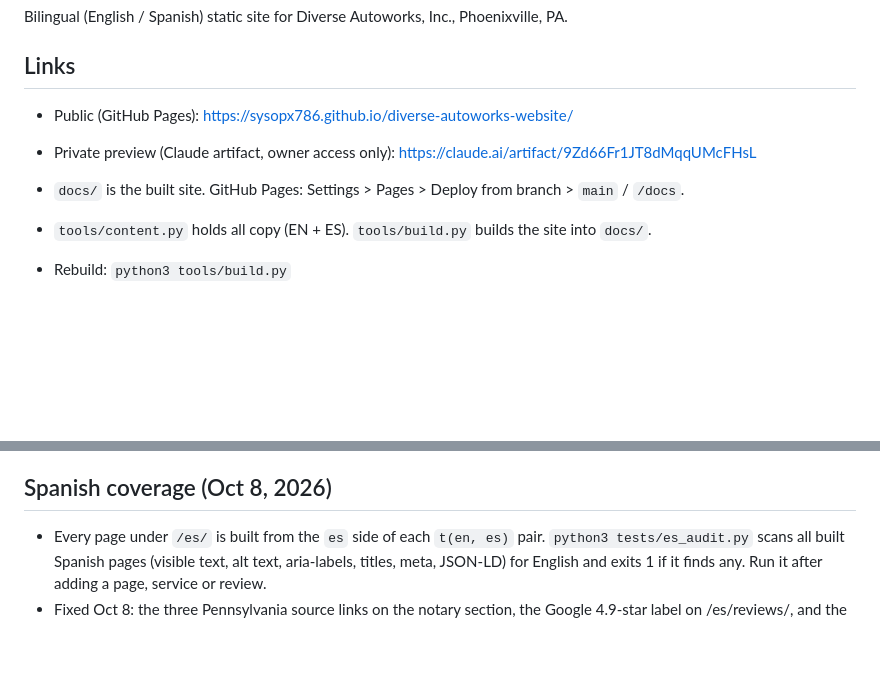
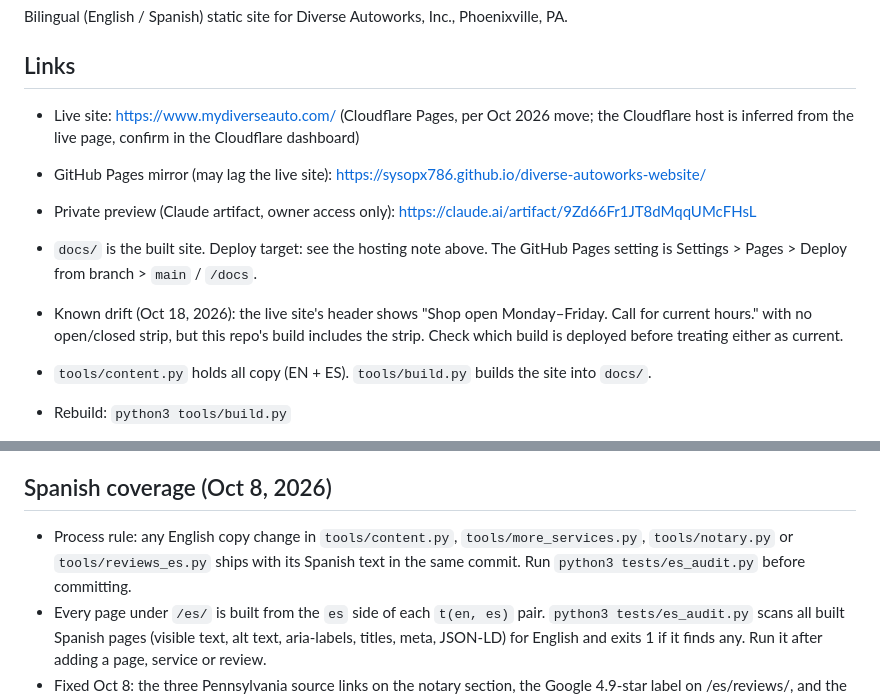
Before and after one commit to sysopx786/diverse-autoworks-website, a Markdown page: README.md, 2 parts joined by grey strips. Rendered like a GitHub page; blank space fills up the shorter version.

Commit message:
Docs: note live host, deploy drift, and Spanish sync rule
Live site is served via Cloudflare (inferred); GitHub Pages is a mirror that may lag.
Adds drift note about the header open/closed strip and a rule that English copy
changes ship with Spanish text in the same commit.

Co-Authored-By: Claude Haiku 5.5 <noreply@anthropic.com>
Claude-Session: https://claude.ai/code/session_01U16Je3CT2EhFL8BLivsUd7

```diff
--- a/README.md
+++ b/README.md
@@ -3,10 +3,12 @@
 Bilingual (English / Spanish) static site for Diverse Autoworks, Inc., Phoenixville, PA.
 
 ## Links
-- Public (GitHub Pages): https://sysopx786.github.io/diverse-autoworks-website/
+- Live site: https://www.mydiverseauto.com/ (Cloudflare Pages, per Oct 2026 move; the Cloudflare host is inferred from the live page, confirm in the Cloudflare dashboard)
+- GitHub Pages mirror (may lag the live site): https://sysopx786.github.io/diverse-autoworks-website/
 - Private preview (Claude artifact, owner access only): https://claude.ai/artifact/9Zd66Fr1JT8dMqqUMcFHsL
 
-- `docs/` is the built site. GitHub Pages: Settings > Pages > Deploy from branch > `main` / `/docs`.
+- `docs/` is the built site. Deploy target: see the hosting note above. The GitHub Pages setting is Settings > Pages > Deploy from branch > `main` / `/docs`.
+- Known drift (Oct 18, 2026): the live site's header shows "Shop open Monday–Friday. Call for current hours." with no open/closed strip, but this repo's build includes the strip. Check which build is deployed before treating either as current.
 - `tools/content.py` holds all copy (EN + ES). `tools/build.py` builds the site into `docs/`.
 - Rebuild: `python3 tools/build.py`
 - Optional env vars: `SITE_URL` (canonical, hreflang, sitemap) and `FORM_ENDPOINT` (form backend).
@@ -22,6 +24,7 @@ Third-party names and logos (Google, Yelp, CARFAX) belong to their owners and ap
 - CARFAX badge and Yelp mark added to the rating cards on /reviews/.
 
 ## Spanish coverage (Oct 8, 2026)
+- Process rule: any English copy change in `tools/content.py`, `tools/more_services.py`, `tools/notary.py` or `tools/reviews_es.py` ships with its Spanish text in the same commit. Run `python3 tests/es_audit.py` before committing.
 - Every page under `/es/` is built from the `es` side of each `t(en, es)` pair. `python3 tests/es_audit.py` scans all built Spanish pages (visible text, alt text, aria-labels, titles, meta, JSON-LD) for English and exits 1 if it finds any. Run it after adding a page, service or review.
 - Fixed Oct 8: the three Pennsylvania source links on the notary section, the Google 4.9-star label on /es/reviews/, and the "(struts)" and "(retread)" asides. The search box now finds the 14 call-to-confirm services in both languages. The 404 page shows Spanish only on `/es/` paths and both languages elsewhere.
 - Left in English on purpose: the shop name, addresses, e-mail, customer names, car trim names in CARFAX owner lines, the "check engine" dashboard label, and the titles of the three English-language PA government pages (marked "en inglés").
```
